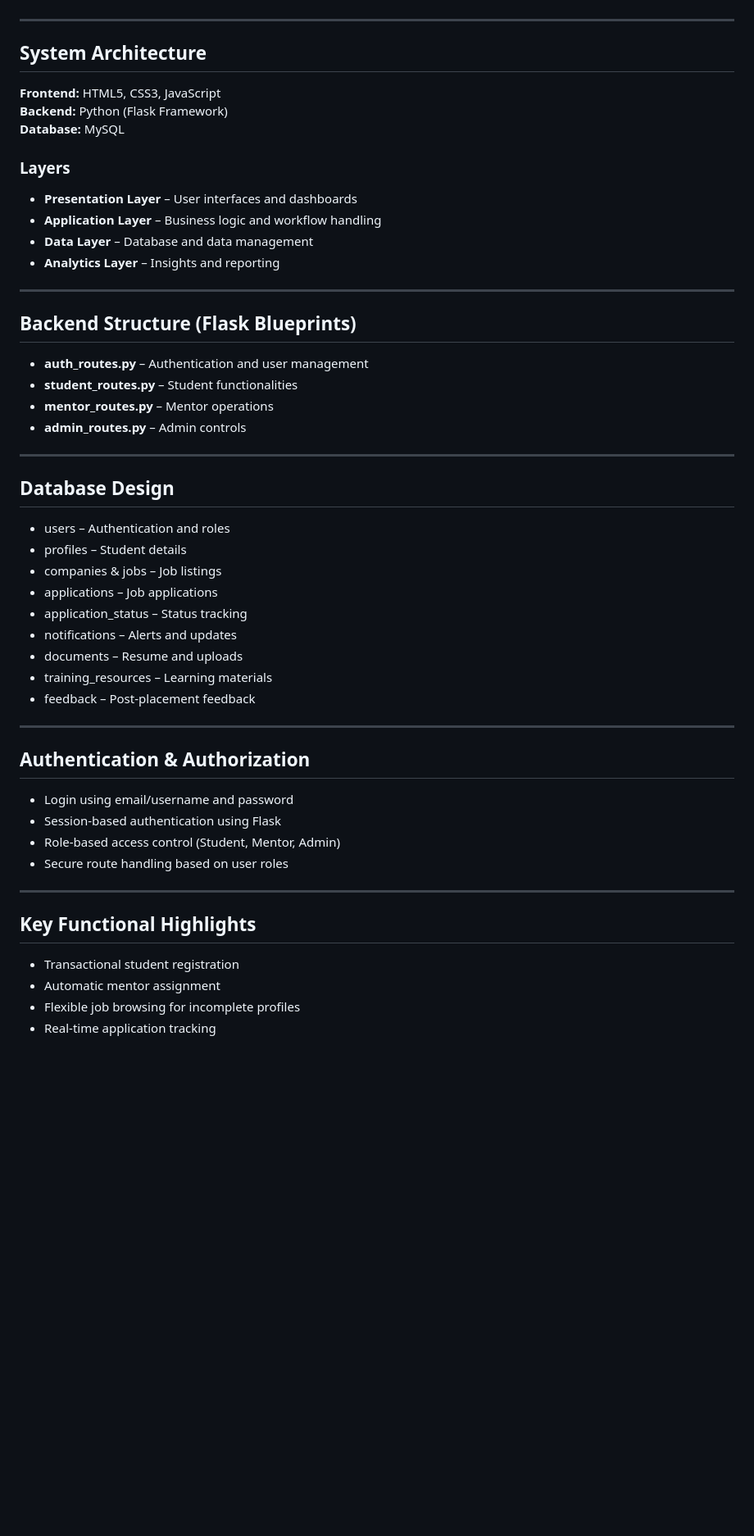
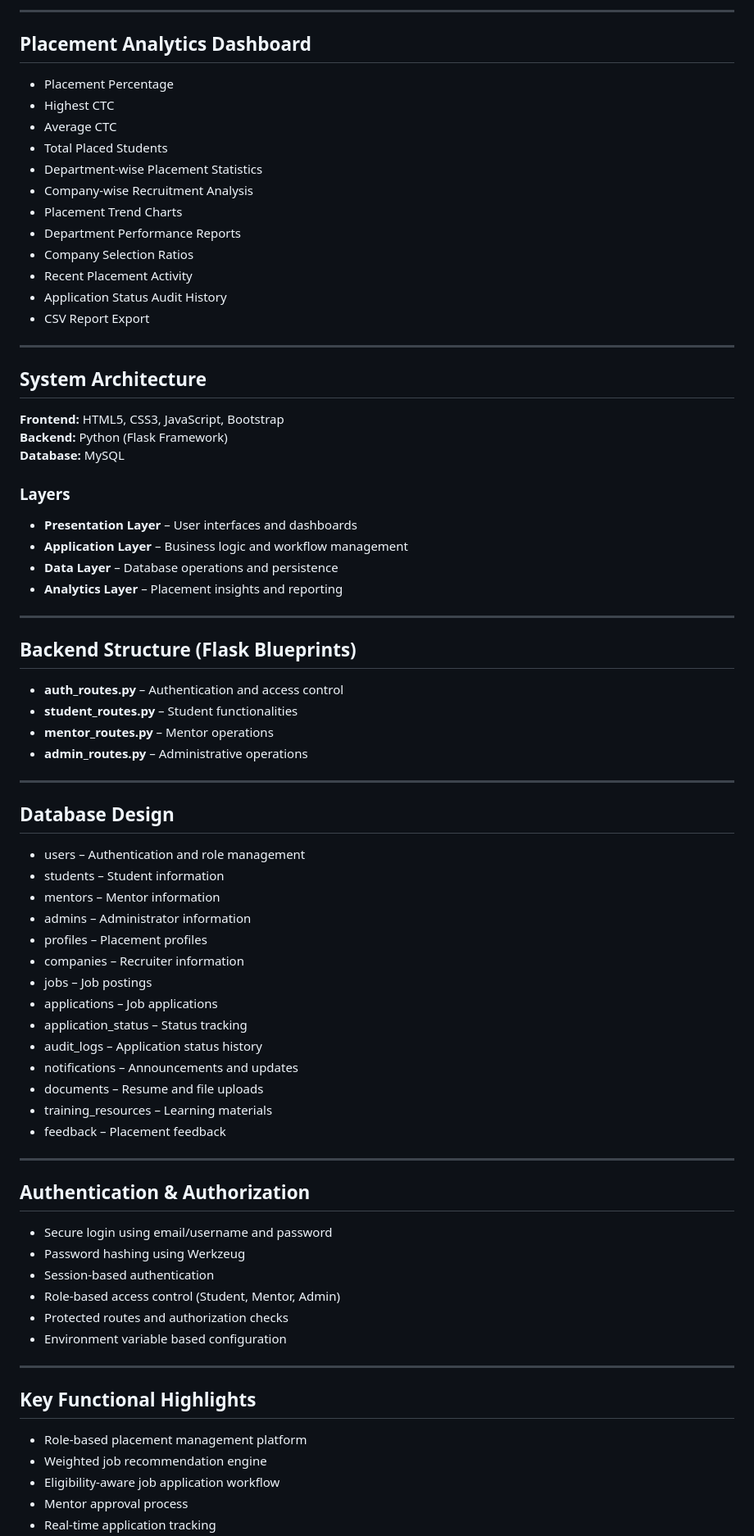
Before and after one commit to shyaamsundar2310422/PlacementLink, a Markdown page: README.md, the part around one of its changes. Shown at 82% size. Drawn GitHub-style; blank space fills up the shorter version.

Commit message:
Revise README for clarity and additional features
Enhanced the README with detailed features, job matching engine, and installation instructions.

```diff
--- a/README.md
+++ b/README.md
@@ -37,19 +82,39 @@ A Flask + MySQL based web application to streamline and automate the college pla
+<hr>
+
+<h2> Placement Analytics Dashboard</h2>
+
+<ul>
+<li>Placement Percentage</li>
+<li>Highest CTC</li>
+<li>Average CTC</li>
+<li>Total Placed Students</li>
+<li>Department-wise Placement Statistics</li>
+<li>Company-wise Recruitment Analysis</li>
+<li>Placement Trend Charts</li>
+<li>Department Performance Reports</li>
+<li>Company Selection Ratios</li>
+<li>Recent Placement Activity</li>
+<li>Application Status Audit History</li>
+<li>CSV Report Export</li>
 </ul>
 
 <hr>
 
 <h2> System Architecture</h2>
 
-<p><b>Frontend:</b> HTML5, CSS3, JavaScript<br>
+<p>
+<b>Frontend:</b> HTML5, CSS3, JavaScript, Bootstrap<br>
 <b>Backend:</b> Python (Flask Framework)<br>
-<b>Database:</b> MySQL</p>
+<b>Database:</b> MySQL
+</p>
 
-<h3>Layers</h3>
+<h3> Layers</h3>
+
 <ul>
 <li><b>Presentation Layer</b> – User interfaces and dashboards</li>
-<li><b>Application Layer</b> – Business logic and workflow handling</li>
-<li><b>Data Layer</b> – Database and data management</li>
-<li><b>Analytics Layer</b> – Insights and reporting</li>
+<li><b>Application Layer</b> – Business logic and workflow management</li>
+<li><b>Data Layer</b> – Database operations and persistence</li>
+<li><b>Analytics Layer</b> – Placement insights and reporting</li>
 </ul>
 
 <hr>
@@ -57,10 +122,10 @@ A Flask + MySQL based web application to streamline and automate the college pla
 <h2> Backend Structure (Flask Blueprints)</h2>
 
 <ul>
-<li><b>auth_routes.py</b> – Authentication and user management</li>
+<li><b>auth_routes.py</b> – Authentication and access control</li>
 <li><b>student_routes.py</b> – Student functionalities</li>
 <li><b>mentor_routes.py</b> – Mentor operations</li>
-<li><b>admin_routes.py</b> – Admin controls</li>
+<li><b>admin_routes.py</b> – Administrative operations</li>
 </ul>
 
 <hr>
@@ -68,15 +133,20 @@ A Flask + MySQL based web application to streamline and automate the college pla
 <h2> Database Design</h2>
 
 <ul>
-<li>users – Authentication and roles</li>
-<li>profiles – Student details</li>
-<li>companies & jobs – Job listings</li>
+<li>users – Authentication and role management</li>
+<li>students – Student information</li>
+<li>mentors – Mentor information</li>
+<li>admins – Administrator information</li>
+<li>profiles – Placement profiles</li>
+<li>companies – Recruiter information</li>
+<li>jobs – Job postings</li>
 <li>applications – Job applications</li>
 <li>application_status – Status tracking</li>
-<li>notifications – Alerts and updates</li>
-<li>documents – Resume and uploads</li>
+<li>audit_logs – Application status history</li>
+<li>notifications – Announcements and updates</li>
+<li>documents – Resume and file uploads</li>
 <li>training_resources – Learning materials</li>
-<li>feedback – Post-placement feedback</li>
+<li>feedback – Placement feedback</li>
 </ul>
 
 <hr>
@@ -84,10 +154,12 @@ A Flask + MySQL based web application to streamline and automate the college pla
 <h2> Authentication & Authorization</h2>
 
 <ul>
-<li>Login using email/username and password</li>
-<li>Session-based authentication using Flask</li>
+<li>Secure login using email/username and password</li>
+<li>Password hashing using Werkzeug</li>
+<li>Session-based authentication</li>
 <li>Role-based access control (Student, Mentor, Admin)</li>
-<li>Secure route handling based on user roles</li>
+<li>Protected routes and authorization checks</li>
+<li>Environment variable based configuration</li>
 </ul>
 
 <hr>
@@ -95,7 +167,8 @@ A Flask + MySQL based web application to streamline and automate the college pla
 <h2> Key Functional Highlights</h2>
 
 <ul>
-<li>Transactional student registration</li>
-<li>Automatic mentor assignment</li>
-<li>Flexible job browsing for incomplete profiles</li>
+<li>Role-based placement management platform</li>
+<li>Weighted job recommendation engine</li>
+<li>Eligibility-aware job application workflow</li>
+<li>Mentor approval process</li>
 <li>Real-time application tracking</li>
```
Also changed, not shown: other parts of README.md (+82 -108 lines).
